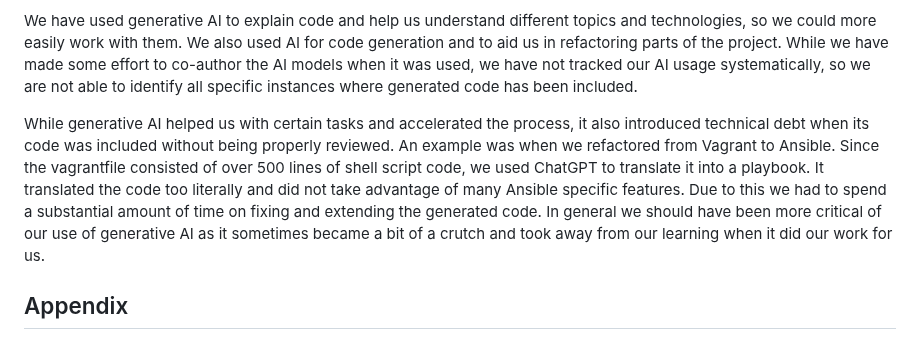
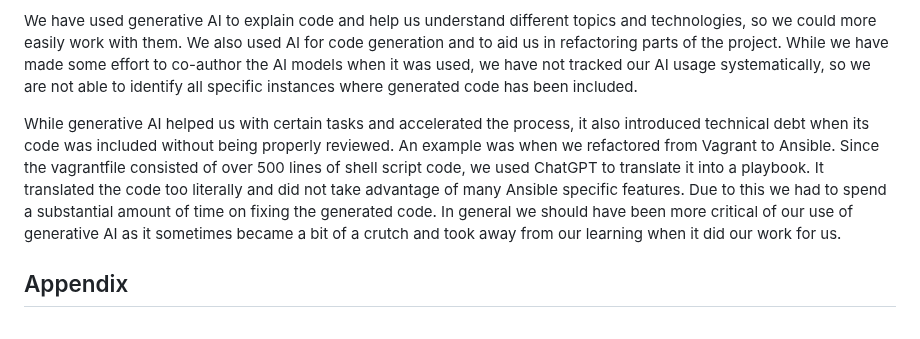
Before and after one commit to Slug-Boi-ITU-Repositories/Dense-Dino-Nuggets, a Markdown page: report/MSc_group_d.md, the part around the change. GitHub-like rendering.

Commit message:
docs: 2 words
Co-authored-by: August Kofoed Brandt <augustbrandt170@gmail.com>

```diff
--- a/report/MSc_group_d.md
+++ b/report/MSc_group_d.md
@@ -183,7 +183,7 @@ We made use of the following generative models for our work on Minitwit:
 
 We have used generative AI to explain code and help us understand different topics and technologies, so we could more easily work with them. We also used AI for code generation and to aid us in refactoring parts of the project. While we have made some effort to co-author the AI models when it was used, we have not tracked our AI usage systematically, so we are not able to identify all specific instances where generated code has been included.
 
-While generative AI helped us with certain tasks and accelerated the process, it also introduced technical debt when its code was included without being properly reviewed. An example was when we refactored from Vagrant to Ansible. Since the vagrantfile consisted of over 500 lines of shell script code, we used ChatGPT to translate it into a playbook. It translated the code too literally and did not take advantage of many Ansible specific features. Due to this we had to spend a substantial amount of time on fixing and extending the generated code.
+While generative AI helped us with certain tasks and accelerated the process, it also introduced technical debt when its code was included without being properly reviewed. An example was when we refactored from Vagrant to Ansible. Since the vagrantfile consisted of over 500 lines of shell script code, we used ChatGPT to translate it into a playbook. It translated the code too literally and did not take advantage of many Ansible specific features. Due to this we had to spend a substantial amount of time on fixing the generated code.
 In general we should have been more critical of our use of generative AI as it sometimes became a bit of a crutch and took away from our learning when it did our work for us.
 
 ## Appendix
```
